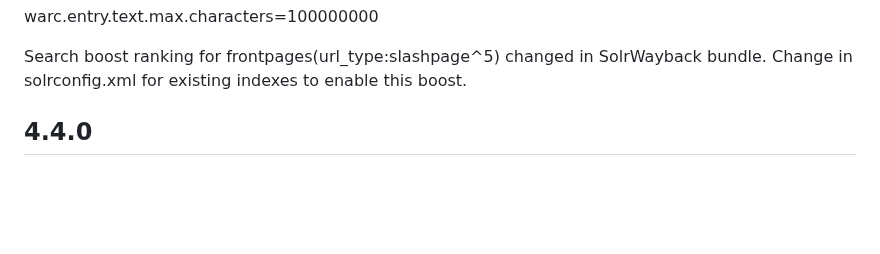
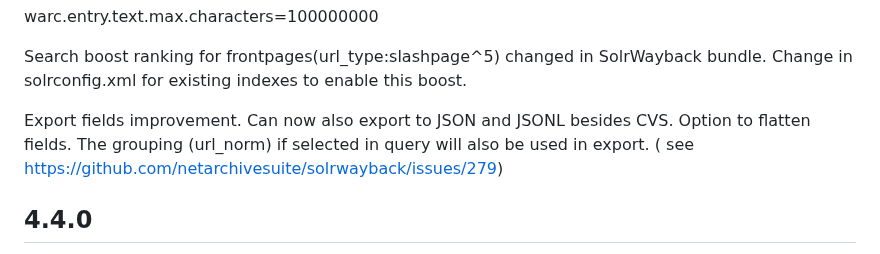
Before and after one commit to netarchivesuite/solrwayback, a Markdown page: CHANGES.md, the part around the change. Drawn GitHub-style; blank space fills up the shorter version.

Commit message:
changelog for export improvement

```diff
--- a/CHANGES.md
+++ b/CHANGES.md
@@ -24,6 +24,8 @@ Hardening against Out Of Memory in export and playback of very large webpages. A
 warc.entry.text.max.characters=100000000
 
 Search boost ranking for frontpages(url_type:slashpage^5) changed in SolrWayback bundle. Change in solrconfig.xml for existing indexes to enable this boost.
+
+Export fields improvement. Can now also export to JSON and JSONL besides CVS. Option to flatten fields. The grouping (url_norm) if selected in query will also be used in export. ( see https://github.com/netarchivesuite/solrwayback/issues/279)
 
 
 4.4.0
```
